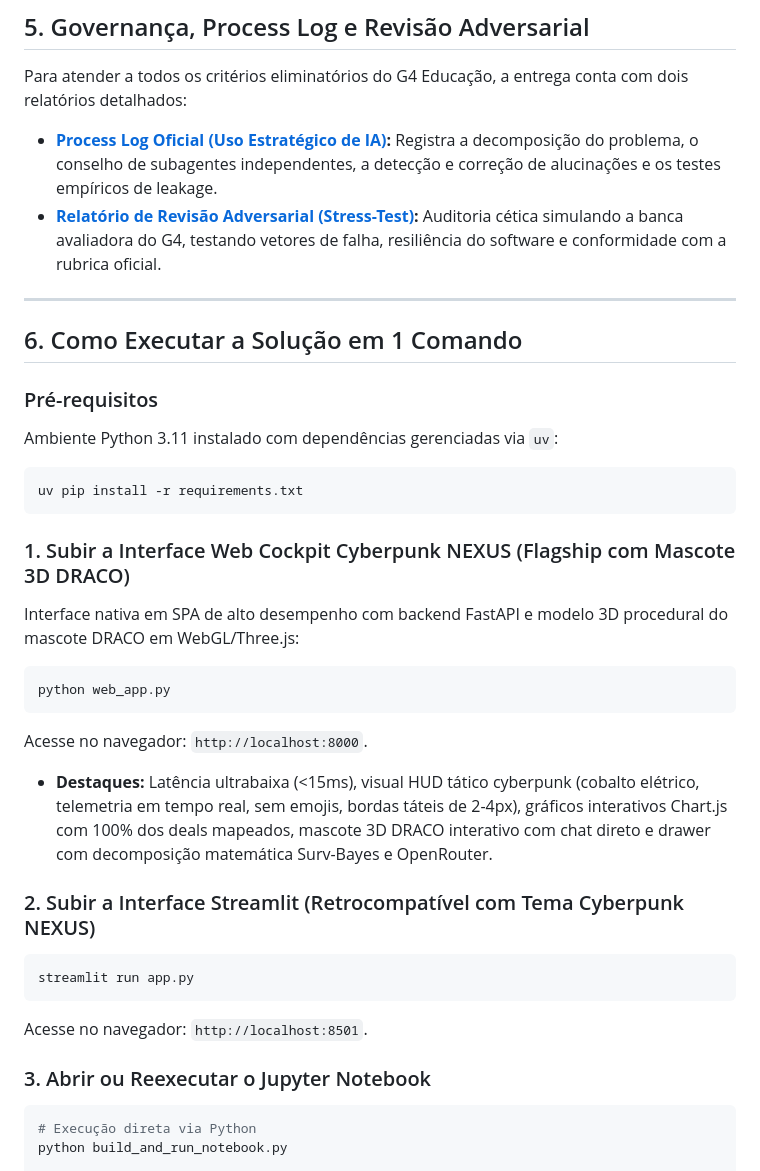
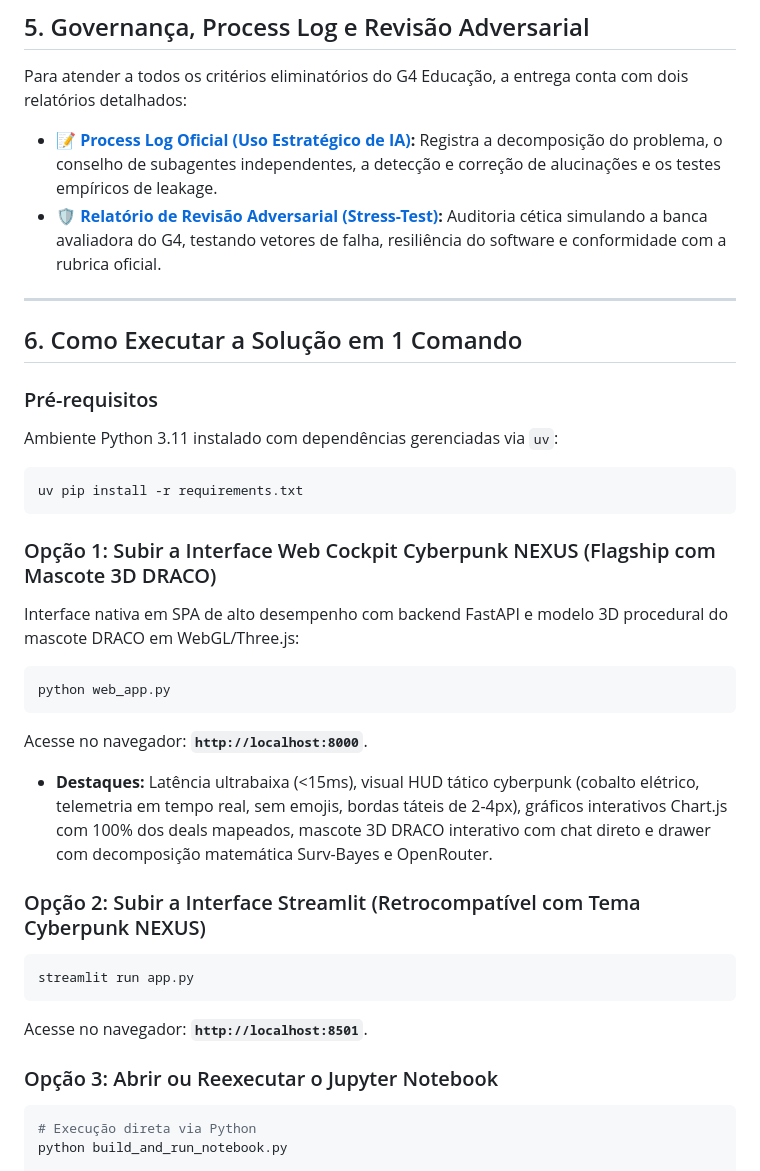
Before and after one commit to orugian/previcao-de-fechamento-de-vendas, a Markdown page: README.md, the part around one of its changes. Rendered like a GitHub page.

````diff
--- a/README.md
+++ b/README.md
@@ -73,8 +109,8 @@ O módulo em `src/copilot_llm.py` conecta a inteligência generativa aos fatores
 
 Para atender a todos os critérios eliminatórios do G4 Educação, a entrega conta com dois relatórios detalhados:
 
-- **[Process Log Oficial (Uso Estratégico de IA)](docs/process-log.md):** Registra a decomposição do problema, o conselho de subagentes independentes, a detecção e correção de alucinações e os testes empíricos de leakage.
-- **[Relatório de Revisão Adversarial (Stress-Test)](docs/revisao-adversarial.md):** Auditoria cética simulando a banca avaliadora do G4, testando vetores de falha, resiliência do software e conformidade com a rubrica oficial.
+- 📝 **[Process Log Oficial (Uso Estratégico de IA)](docs/process-log.md):** Registra a decomposição do problema, o conselho de subagentes independentes, a detecção e correção de alucinações e os testes empíricos de leakage.
+- 🛡️ **[Relatório de Revisão Adversarial (Stress-Test)](docs/revisao-adversarial.md):** Auditoria cética simulando a banca avaliadora do G4, testando vetores de falha, resiliência do software e conformidade com a rubrica oficial.
 
 ---
 
@@ -86,21 +122,21 @@ Ambiente Python 3.11 instalado com dependências gerenciadas via `uv`:
 uv pip install -r requirements.txt
 ```
 
-### 1. Subir a Interface Web Cockpit Cyberpunk NEXUS (Flagship com Mascote 3D DRACO)
+### Opção 1: Subir a Interface Web Cockpit Cyberpunk NEXUS (Flagship com Mascote 3D DRACO)
 Interface nativa em SPA de alto desempenho com backend FastAPI e modelo 3D procedural do mascote DRACO em WebGL/Three.js:
 ```powershell
 python web_app.py
 ```
-Acesse no navegador: `http://localhost:8000`.
+Acesse no navegador: **`http://localhost:8000`**.
 - **Destaques:** Latência ultrabaixa (<15ms), visual HUD tático cyberpunk (cobalto elétrico, telemetria em tempo real, sem emojis, bordas táteis de 2-4px), gráficos interativos Chart.js com 100% dos deals mapeados, mascote 3D DRACO interativo com chat direto e drawer com decomposição matemática Surv-Bayes e OpenRouter.
 
-### 2. Subir a Interface Streamlit (Retrocompatível com Tema Cyberpunk NEXUS)
+### Opção 2: Subir a Interface Streamlit (Retrocompatível com Tema Cyberpunk NEXUS)
 ```powershell
 streamlit run app.py
 ```
-Acesse no navegador: `http://localhost:8501`.
+Acesse no navegador: **`http://localhost:8501`**.
 
-### 3. Abrir ou Reexecutar o Jupyter Notebook
+### Opção 3: Abrir ou Reexecutar o Jupyter Notebook
 ```powershell
 # Execução direta via Python
 python build_and_run_notebook.py
````
Also changed, not shown: other parts of README.md (+76 -10 lines).
